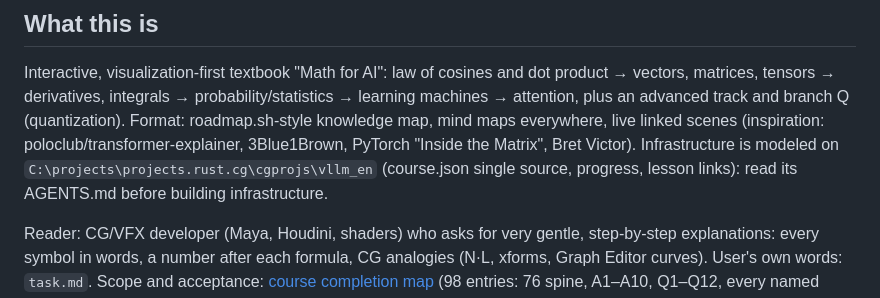
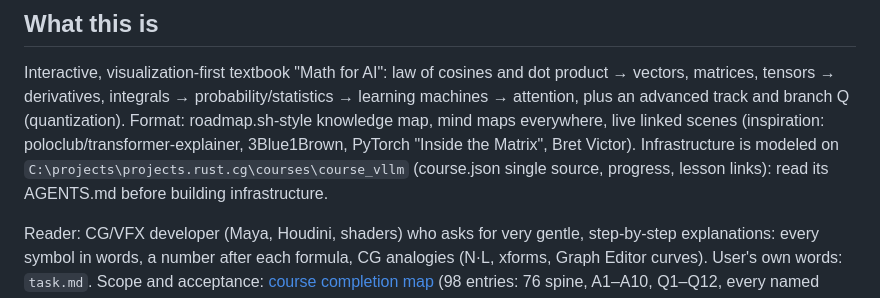
Before and after one commit to ssoj13/course_ai_math, a Markdown page: AGENTS.md, the part around the change. GitHub-like rendering.

Commit message:
AGENTS: vLLM course moved to courses/course_vllm

```diff
--- a/AGENTS.md
+++ b/AGENTS.md
@@ -11,7 +11,7 @@ Interactive, visualization-first textbook "Math for AI": law of cosines and dot
 derivatives, integrals → probability/statistics → learning machines → attention, plus an advanced track and branch Q
 (quantization). Format: roadmap.sh-style knowledge map, mind maps everywhere, live linked scenes (inspiration:
 poloclub/transformer-explainer, 3Blue1Brown, PyTorch "Inside the Matrix", Bret Victor). Infrastructure is modeled on
-`C:\projects\projects.rust.cg\cgprojs\vllm_en` (course.json single source, progress, lesson links): read its AGENTS.md
+`C:\projects\projects.rust.cg\courses\course_vllm` (course.json single source, progress, lesson links): read its AGENTS.md
 before building infrastructure.
 
 Reader: CG/VFX developer (Maya, Houdini, shaders) who asks for very gentle, step-by-step explanations: every symbol in
```
